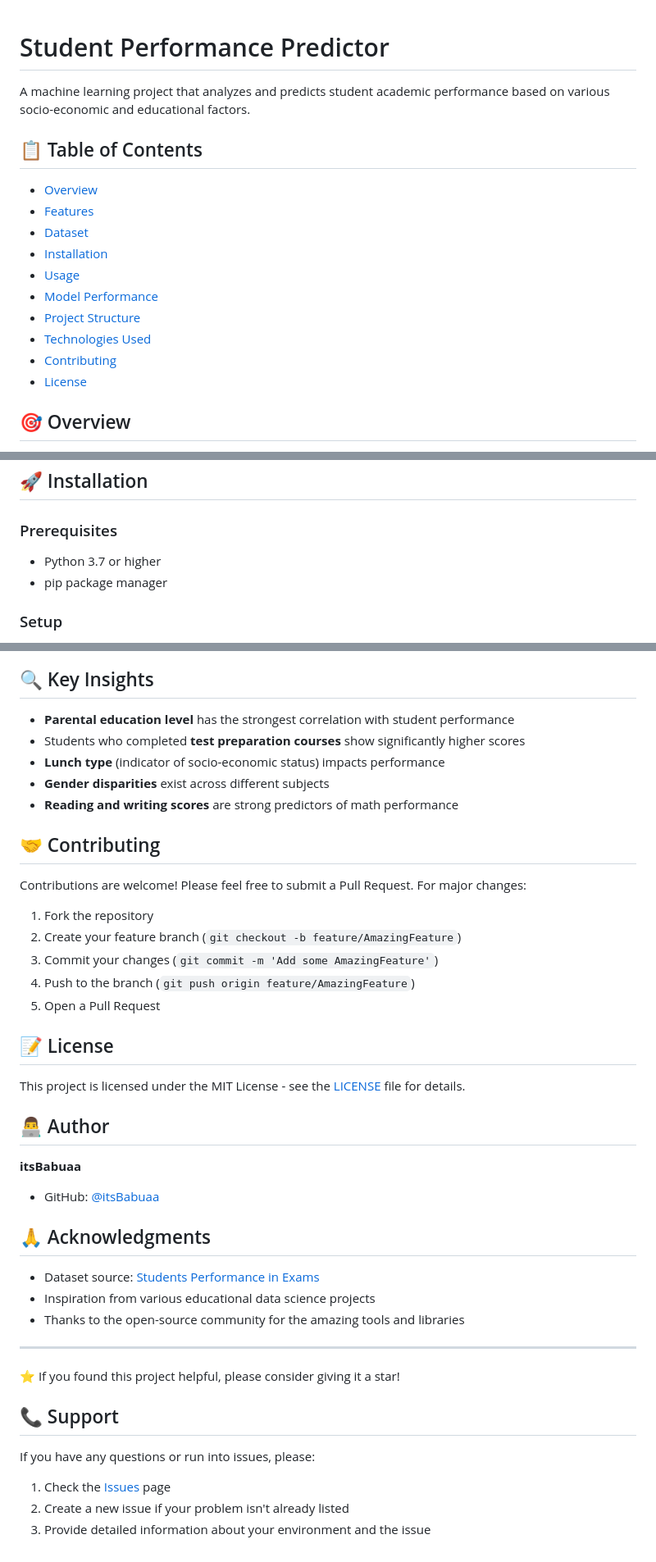
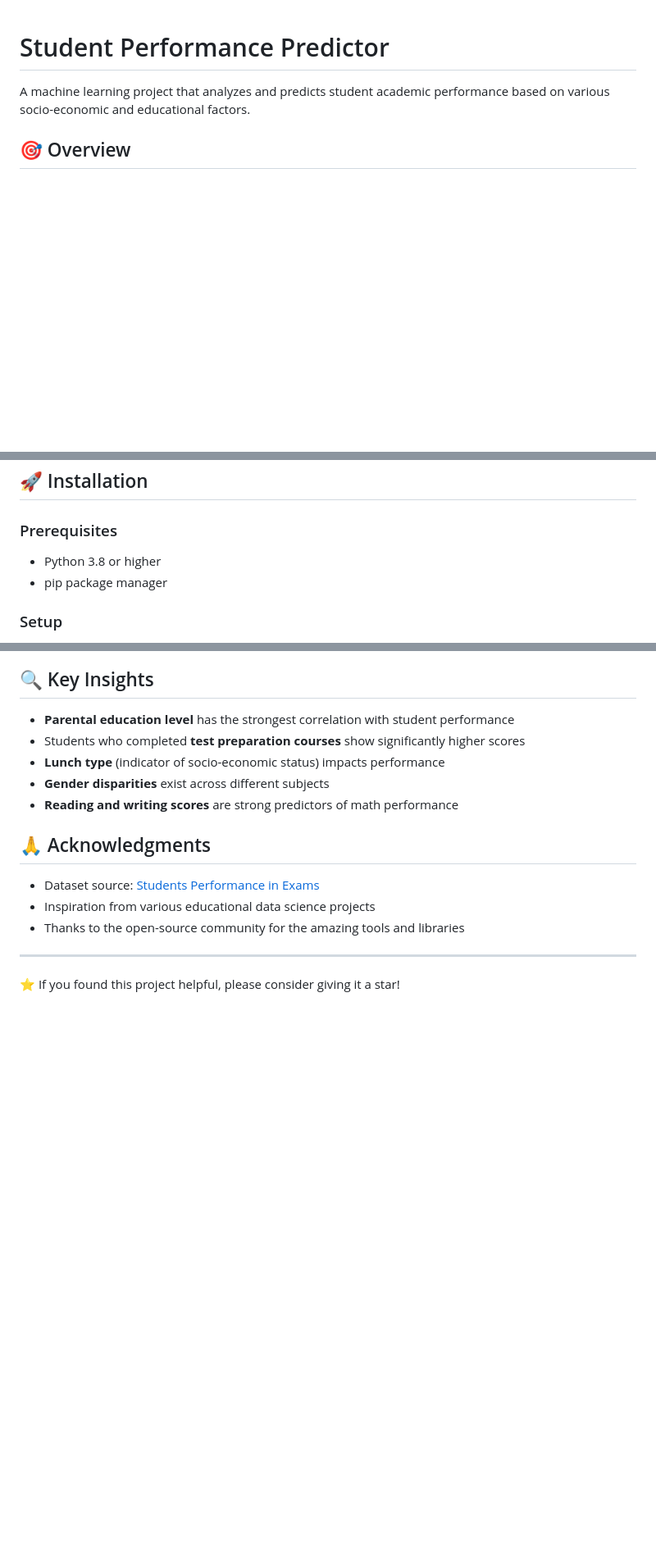
Before and after one commit to itsBabuaa/mlproject, a Markdown page: README.md, 3 parts joined by grey strips. Shown: that part at 82% size. Drawn GitHub-style; blank space fills up the shorter version.

```diff
--- a/README.md
+++ b/README.md
@@ -1,19 +1,6 @@
 # Student Performance Predictor
 
 A machine learning project that analyzes and predicts student academic performance based on various socio-economic and educational factors.
-
-## 📋 Table of Contents
-
-- [Overview](#overview)
-- [Features](#features)
-- [Dataset](#dataset)
-- [Installation](#installation)
-- [Usage](#usage)
-- [Model Performance](#model-performance)
-- [Project Structure](#project-structure)
-- [Technologies Used](#technologies-used)
-- [Contributing](#contributing)
-- [License](#license)
 
 ## 🎯 Overview
 
@@ -47,7 +34,7 @@ The project uses student performance data with the following features:
 ## 🚀 Installation
 
 ### Prerequisites
-- Python 3.7 or higher
+- Python 3.8 or higher
 - pip package manager
 
 ### Setup
@@ -186,24 +116,6 @@ student-preformance/
 - **Gender disparities** exist across different subjects
 - **Reading and writing scores** are strong predictors of math performance
 
-## 🤝 Contributing
-
-Contributions are welcome! Please feel free to submit a Pull Request. For major changes:
-
-1. Fork the repository
-2. Create your feature branch (`git checkout -b feature/AmazingFeature`)
-3. Commit your changes (`git commit -m 'Add some AmazingFeature'`)
-4. Push to the branch (`git push origin feature/AmazingFeature`)
-5. Open a Pull Request
-
-## 📝 License
-
-This project is licensed under the MIT License - see the [LICENSE](LICENSE) file for details.
-
-## 👨‍💻 Author
-
-**itsBabuaa**
-- GitHub: [@itsBabuaa](https://github.com/itsBabuaa)
 
 ## 🙏 Acknowledgments
 
@@ -214,10 +126,3 @@ This project is licensed under the MIT License - see the [LICENSE](LICENSE) file
 ---
 
 ⭐ If you found this project helpful, please consider giving it a star!
-
-## 📞 Support
-
-If you have any questions or run into issues, please:
-1. Check the [Issues](https://github.com/itsBabuaa/student-preformance/issues) page
-2. Create a new issue if your problem isn't already listed
-3. Provide detailed information about your environment and the issue
```
Also changed, not shown: other parts of README.md (+2 -59 lines).
